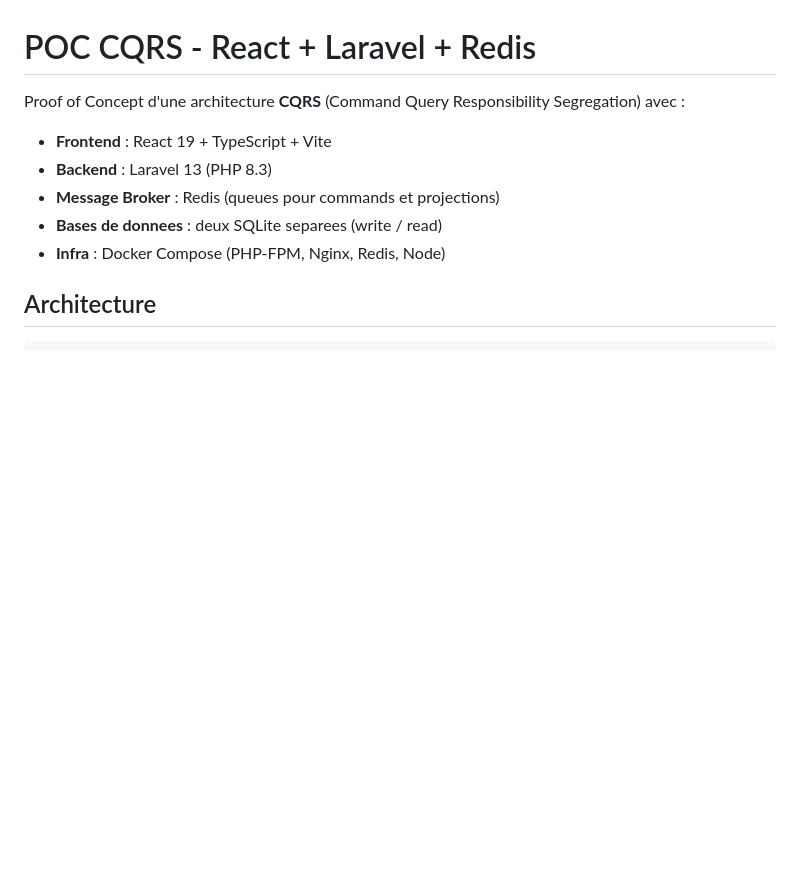
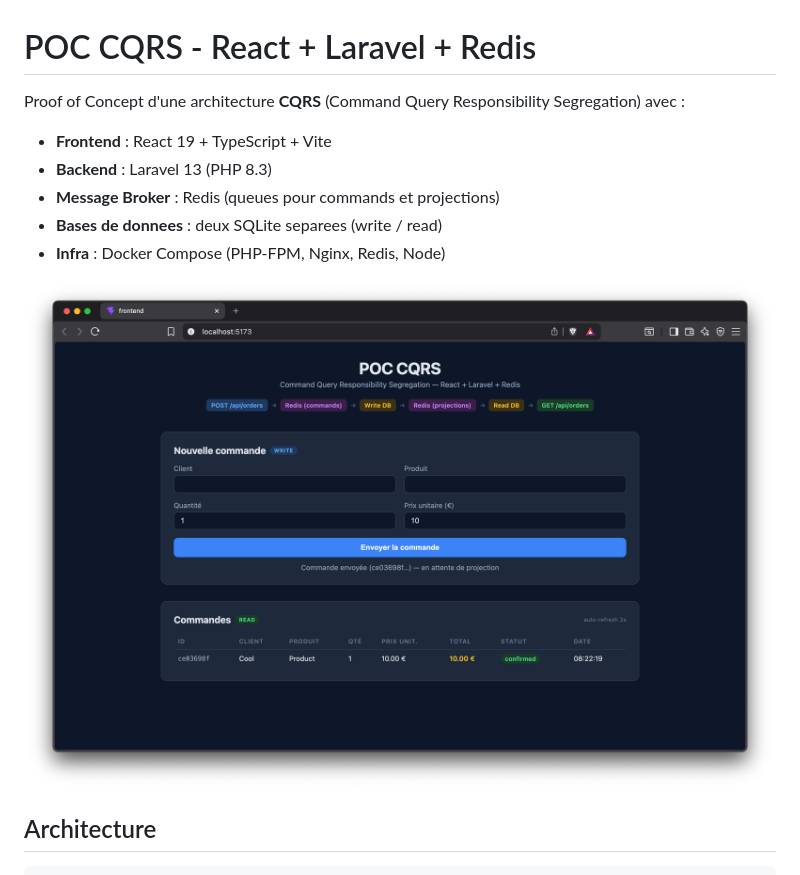
Before and after one commit to soualid/poc-cqrs-laravel, a Markdown page: README.md, the part around the change. Rendered like a GitHub page; pictures changed too: docs/screenshots/image-1.png (added); blank space fills up the shorter version.

Commit message:
add screenshot to README
Co-Authored-By: Claude Opus 4.6 (1M context) <noreply@anthropic.com>

```diff
--- a/README.md
+++ b/README.md
@@ -7,6 +7,8 @@ Proof of Concept d'une architecture **CQRS** (Command Query Responsibility Segre
 - **Message Broker** : Redis (queues pour commands et projections)
 - **Bases de donnees** : deux SQLite separees (write / read)
 - **Infra** : Docker Compose (PHP-FPM, Nginx, Redis, Node)
+
+![Apercu de l'application](docs/screenshots/image-1.png)
 
 ## Architecture
 
```
